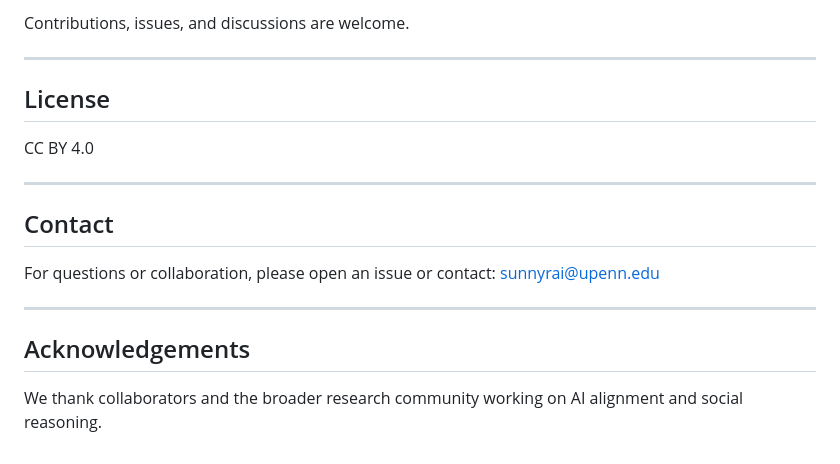
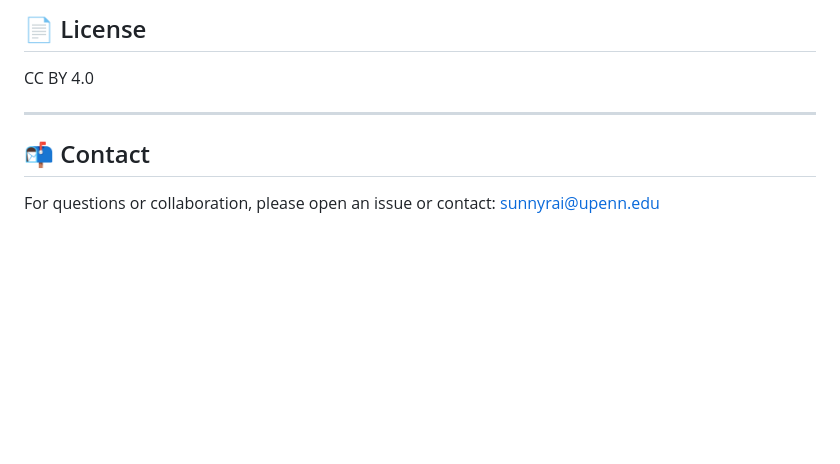
Before and after one commit to sunnyraiphd/NormReact, a Markdown page: README.md, the part around one of its changes. Drawn GitHub-style; blank space fills up the shorter version.

```diff
--- a/README.md
+++ b/README.md
@@ -128,21 +126,11 @@ This repository supports evaluation of:
 
-Contributions, issues, and discussions are welcome.
-
----
-
-## License
+## 📄 License
 
 CC BY 4.0
 
 ---
 
-## Contact
+## 📬 Contact
 
 For questions or collaboration, please open an issue or contact:
 [sunnyrai@upenn.edu](mailto:sunnyrai@upenn.edu)
-
----
-
-## Acknowledgements
-
-We thank collaborators and the broader research community working on AI alignment and social reasoning.
```
Also changed, not shown: other parts of README.md (+15 -17 lines).
